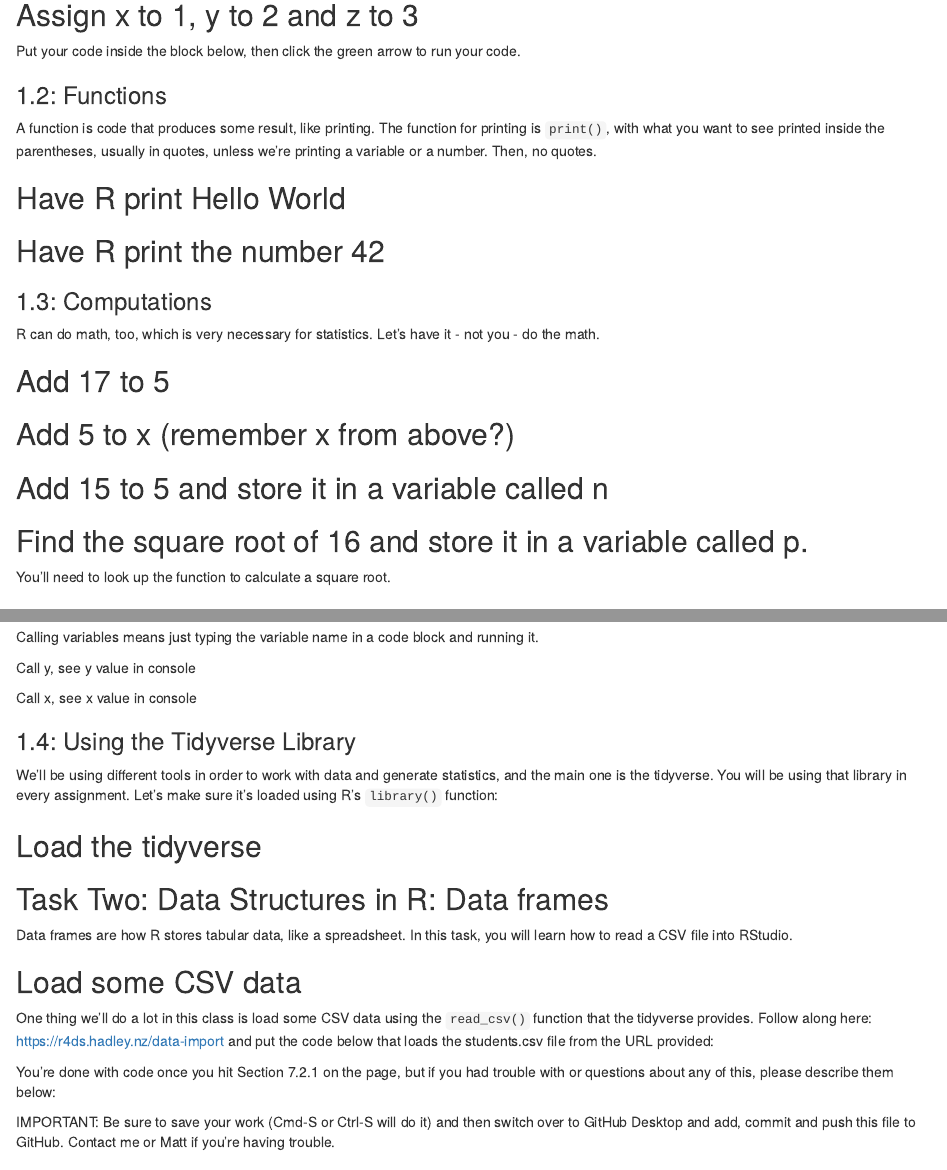
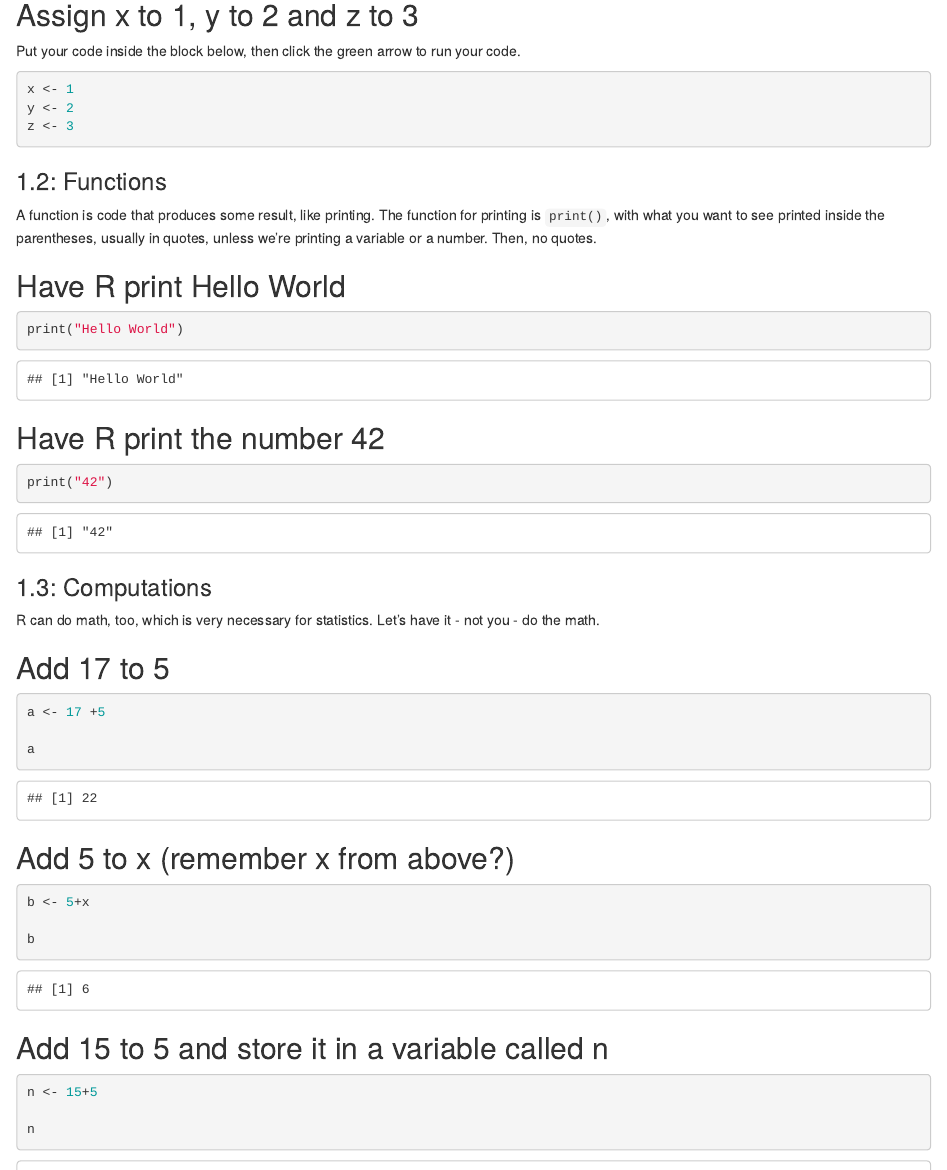
Before and after one commit to lcharle1/jour405_spring2025, an R Markdown document (homework/HW1_R_Basics.Rmd): the page in a window 1100 px wide, from 330 px down, and a second part further down, joined at a grey line. Rendered offline with R 4.5, knitr and Pandoc, with nearby package versions; some code elsewhere in the file could not run offline.

Commit message:
HW1_R_basics
Completed HW1

````diff
--- a/homework/HW1_R_Basics.Rmd
+++ b/homework/HW1_R_Basics.Rmd
@@ -16,6 +17,9 @@ In this task, you will learn about the R programming language and write basic R
 Put your code inside the block below, then click the green arrow to run your code.
 
 ```{r}
+x <- 1
+y <- 2
+z <- 3
 
 ```
 
@@ -27,12 +31,13 @@ A function is code that produces some result, like printing. The function for pr
 
 ```{r}
 
+print("Hello World")
 ```
 
 ## Have R print the number 42
 
 ```{r}
-
+print("42")
 ```
 
 ### 1.3: Computations
@@ -43,18 +48,27 @@ R can do math, too, which is very necessary for statistics. Let's have it - not
 
 ```{r}
 
+a <- 17 +5
+
+a
 ```
 
 ## Add 5 to x (remember x from above?)
 
 ```{r}
 
+b <- 5+x
+
+b
 ```
 
 ## Add 15 to 5 and store it in a variable called n
 
 ```{r}
 
+n <- 15+5
+
+n
 ```
 
 ## Find the square root of 16 and store it in a variable called p.
@@ -62,7 +76,9 @@ R can do math, too, which is very necessary for statistics. Let's have it - not
 You'll need to look up the function to calculate a square root.
 
 ```{r}
+p <- sqrt(16)
 
+p
 ```
 
 ## Calling variable in R
@@ -99,6 +116,6 @@ Data frames are how R stores tabular data, like a spreadsheet. In this task, you
 
 ## Load some CSV data
 
-One thing we'll do a lot in this class is load some CSV data using the `read_csv()` function that the tidyverse provides. Follow along here: https://r4ds.hadley.nz/data-import and put the code below that loads the students.csv file from the URL provided:
+One thing we'll do a lot in this class is load some CSV data using the `read_csv()` function that the tidyverse provides. Follow along here: <https://r4ds.hadley.nz/data-import> and put the code below that loads the students.csv file from the URL provided:
 
 ```{r}
@@ -107,8 +124,4 @@ One thing we'll do a lot in this class is load some CSV data using the `read_csv
 
 You're done with code once you hit Section 7.2.1 on the page, but if you had trouble with or questions about any of this, please describe them below:
 
-
-
-
-IMPORTANT: Be sure to save your work (Cmd-S or Ctrl-S will do it)
-and then switch over to GitHub Desktop and add, commit and push this file to GitHub. Contact me or Matt if you're having trouble.
+IMPORTANT: Be sure to save your work (Cmd-S or Ctrl-S will do it) and then switch over to GitHub Desktop and add, commit and push this file to GitHub. Contact me or Matt if you're having trouble.
````
Also changed, not shown: homework/HW1_R_Basics.Rmd (10 more changed lines).
